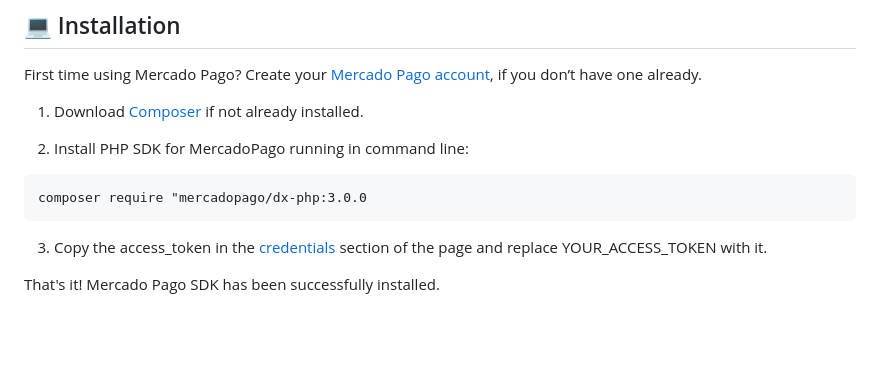
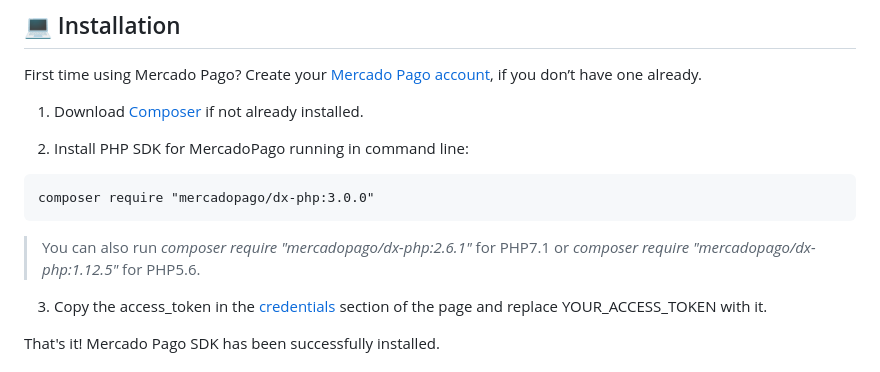
Before and after one commit to mercadopago/sdk-php, a Markdown page: README.md, the part around the change. Rendered like a GitHub page; blank space fills up the shorter version.

````diff
--- a/README.md
+++ b/README.md
@@ -19,8 +19,10 @@ First time using Mercado Pago? Create your [Mercado Pago account](https://www.me
 2. Install PHP SDK for MercadoPago running in command line:
 
 ```
-composer require "mercadopago/dx-php:3.0.0
+composer require "mercadopago/dx-php:3.0.0"
 ```
+
+> You can also run _composer require "mercadopago/dx-php:2.6.1"_ for PHP7.1 or _composer require "mercadopago/dx-php:1.12.5"_ for PHP5.6.
 
 3. Copy the access_token in the [credentials](https://www.mercadopago.com/developers/en/docs/your-integrations/credentials) section of the page and replace YOUR_ACCESS_TOKEN with it.
 
````
